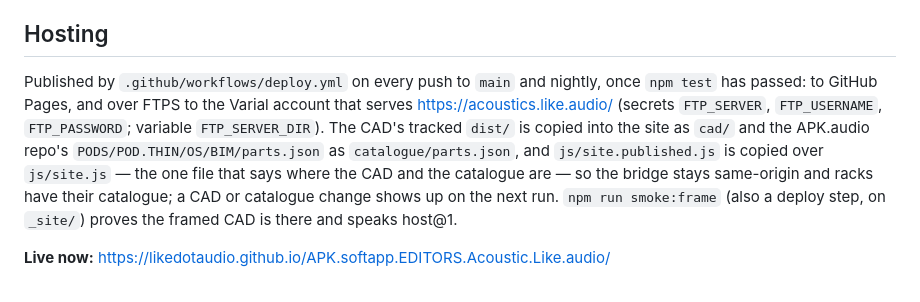
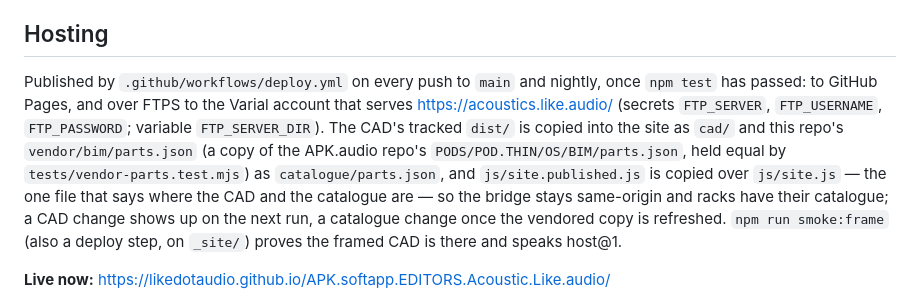
Before and after one commit to LikeDotAudio/APK.softapp.EDITORS.Acoustic.Like.audio, a Markdown page: README.md, the part around the change. GitHub-like rendering.

Commit message:
docs(delivery): vendored parts catalogue, CAD-to-CAD pop-out/dock handover, npm test 289
Co-Authored-By: Claude Opus 5.5 <noreply@anthropic.com>

```diff
--- a/README.md
+++ b/README.md
@@ -57,7 +57,7 @@ The CAD never reads this app's state: what the app asks of it is drawn (`marks`,
 
 ## Hosting
 
-Published by `.github/workflows/deploy.yml` on every push to `main` and nightly, once `npm test` has passed: to GitHub Pages, and over FTPS to the Varial account that serves https://acoustics.like.audio/ (secrets `FTP_SERVER`, `FTP_USERNAME`, `FTP_PASSWORD`; variable `FTP_SERVER_DIR`). The CAD's tracked `dist/` is copied into the site as `cad/` and the APK.audio repo's `PODS/POD.THIN/OS/BIM/parts.json` as `catalogue/parts.json`, and `js/site.published.js` is copied over `js/site.js` — the one file that says where the CAD and the catalogue are — so the bridge stays same-origin and racks have their catalogue; a CAD or catalogue change shows up on the next run. `npm run smoke:frame` (also a deploy step, on `_site/`) proves the framed CAD is there and speaks host@1.
+Published by `.github/workflows/deploy.yml` on every push to `main` and nightly, once `npm test` has passed: to GitHub Pages, and over FTPS to the Varial account that serves https://acoustics.like.audio/ (secrets `FTP_SERVER`, `FTP_USERNAME`, `FTP_PASSWORD`; variable `FTP_SERVER_DIR`). The CAD's tracked `dist/` is copied into the site as `cad/` and this repo's `vendor/bim/parts.json` (a copy of the APK.audio repo's `PODS/POD.THIN/OS/BIM/parts.json`, held equal by `tests/vendor-parts.test.mjs`) as `catalogue/parts.json`, and `js/site.published.js` is copied over `js/site.js` — the one file that says where the CAD and the catalogue are — so the bridge stays same-origin and racks have their catalogue; a CAD change shows up on the next run, a catalogue change once the vendored copy is refreshed. `npm run smoke:frame` (also a deploy step, on `_site/`) proves the framed CAD is there and speaks host@1.
 
 **Live now:** https://likedotaudio.github.io/APK.softapp.EDITORS.Acoustic.Like.audio/
 
```
Also changed, not shown: Documentation/🌍Publishing/DELIVERY.md (+5 -2 lines).
